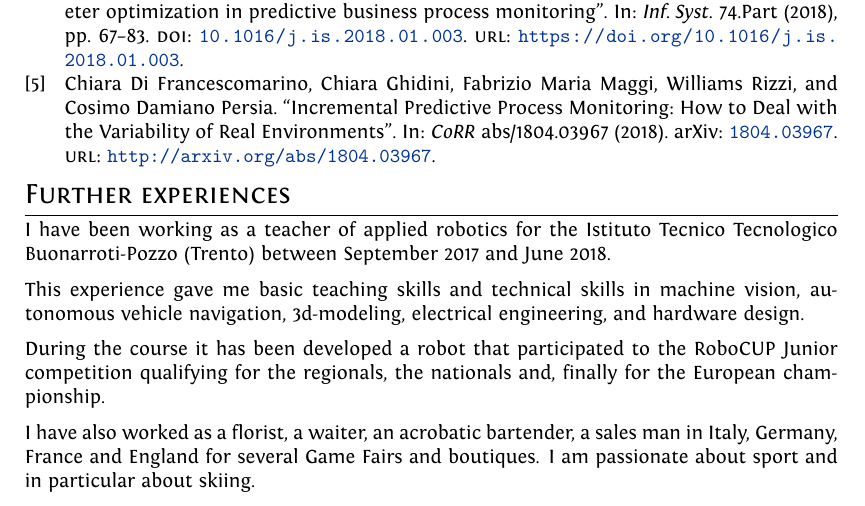
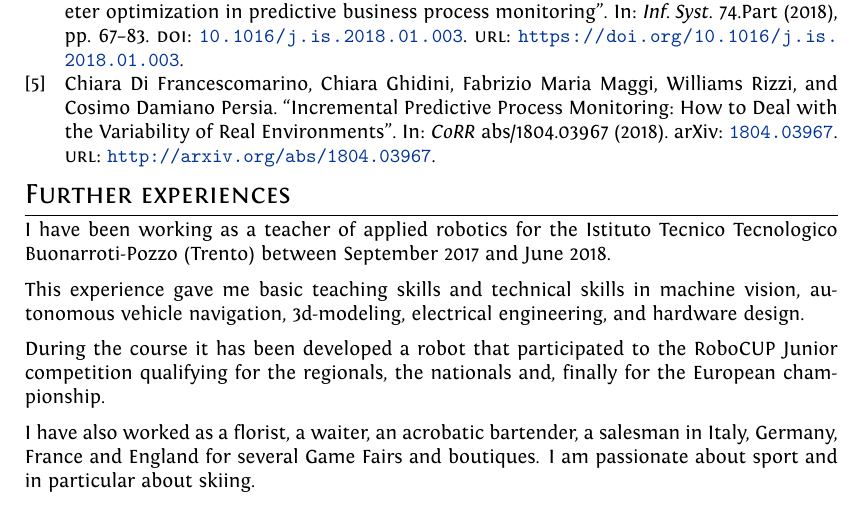
Before and after one commit to WilliamsRizzi/CurriculumVitae, a LaTeX CV (cv.tex): part of page 3 of 3, cut so that both start at the same text. Compiled offline with XeLaTeX.

Commit message:
fixed typo

```diff
--- a/cv.tex
+++ b/cv.tex
@@ -161,7 +161,7 @@ This experience gave me basic teaching skills and technical skills in machine vi
 
 During the course it has been developed a robot that participated to the RoboCUP Junior competition qualifying for the regionals, the nationals and, finally for the European championship.
 
-I have also worked as a florist, a waiter, an acrobatic bartender, a sales man in Italy, Germany, France and England for several Game Fairs and boutiques. I am passionate about sport and in particular about skiing.
+I have also worked as a florist, a waiter, an acrobatic bartender, a salesman in Italy, Germany, France and England for several Game Fairs and boutiques. I am passionate about sport and in particular about skiing.
 
 % %Section: Languages
 % \section{Languages}
```
